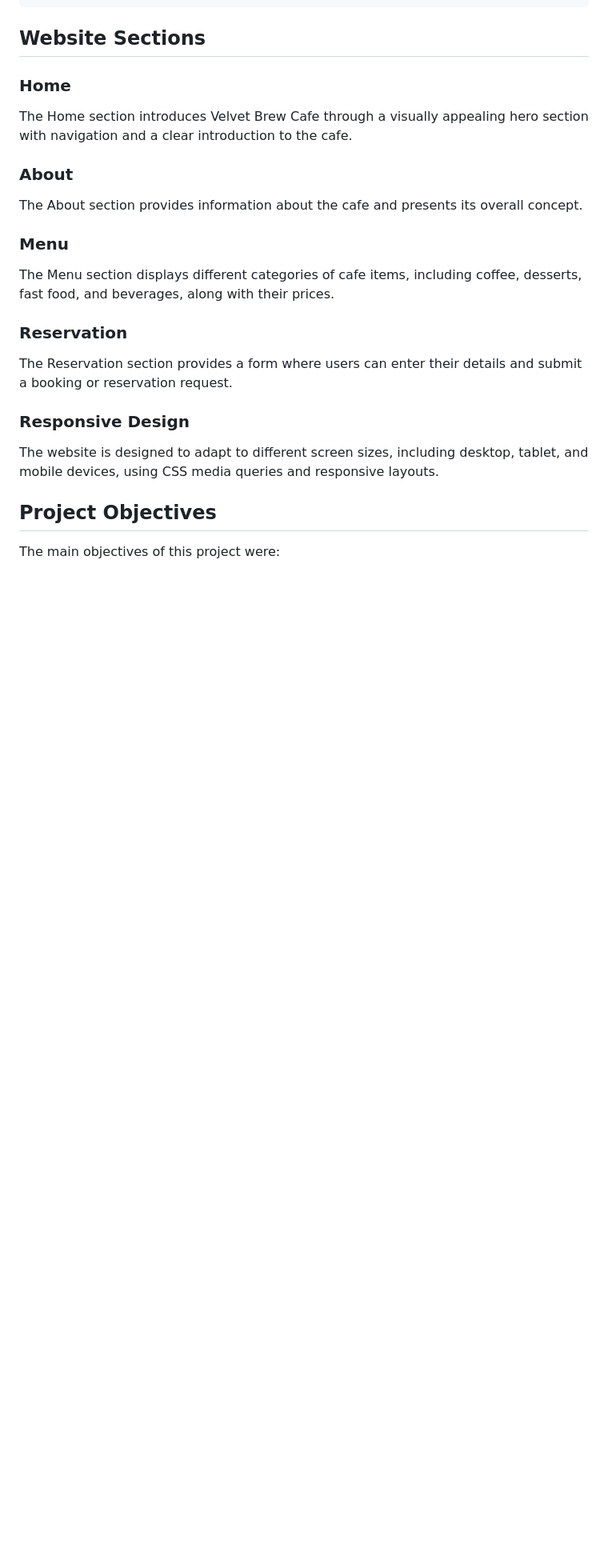
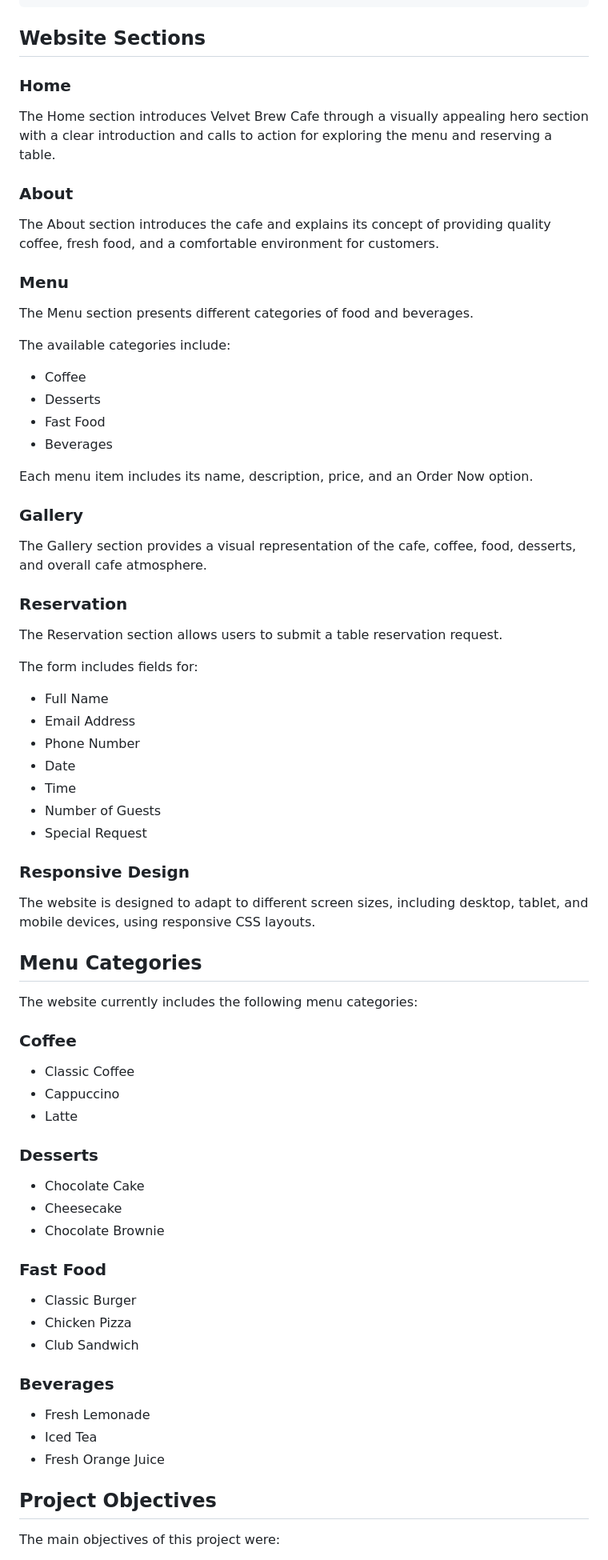
Before and after one commit to nimrafatima759/velvet-brew-cafe, a Markdown page: README.md, the part around one of its changes. Shown at 80% size. GitHub-like rendering; blank space fills up the shorter version.

```diff
--- a/README.md
+++ b/README.md
@@ -58,23 +70,74 @@ velvet-brew-cafe/
 
 ### Home
 
-The Home section introduces Velvet Brew Cafe through a visually appealing hero section with navigation and a clear introduction to the cafe.
+The Home section introduces Velvet Brew Cafe through a visually appealing hero section with a clear introduction and calls to action for exploring the menu and reserving a table.
 
 ### About
 
-The About section provides information about the cafe and presents its overall concept.
+The About section introduces the cafe and explains its concept of providing quality coffee, fresh food, and a comfortable environment for customers.
 
 ### Menu
 
-The Menu section displays different categories of cafe items, including coffee, desserts, fast food, and beverages, along with their prices.
+The Menu section presents different categories of food and beverages.
+
+The available categories include:
+
+* Coffee
+* Desserts
+* Fast Food
+* Beverages
+
+Each menu item includes its name, description, price, and an Order Now option.
+
+### Gallery
+
+The Gallery section provides a visual representation of the cafe, coffee, food, desserts, and overall cafe atmosphere.
 
 ### Reservation
 
-The Reservation section provides a form where users can enter their details and submit a booking or reservation request.
+The Reservation section allows users to submit a table reservation request.
+
+The form includes fields for:
+
+* Full Name
+* Email Address
+* Phone Number
+* Date
+* Time
+* Number of Guests
+* Special Request
 
 ### Responsive Design
 
-The website is designed to adapt to different screen sizes, including desktop, tablet, and mobile devices, using CSS media queries and responsive layouts.
+The website is designed to adapt to different screen sizes, including desktop, tablet, and mobile devices, using responsive CSS layouts.
+
+## Menu Categories
+
+The website currently includes the following menu categories:
+
+### Coffee
+
+* Classic Coffee
+* Cappuccino
+* Latte
+
+### Desserts
+
+* Chocolate Cake
+* Cheesecake
+* Chocolate Brownie
+
+### Fast Food
+
+* Classic Burger
+* Chicken Pizza
+* Club Sandwich
+
+### Beverages
+
+* Fresh Lemonade
+* Iced Tea
+* Fresh Orange Juice
 
 ## Project Objectives
 
```
Also changed, not shown: other parts of README.md (+66 -26 lines).
